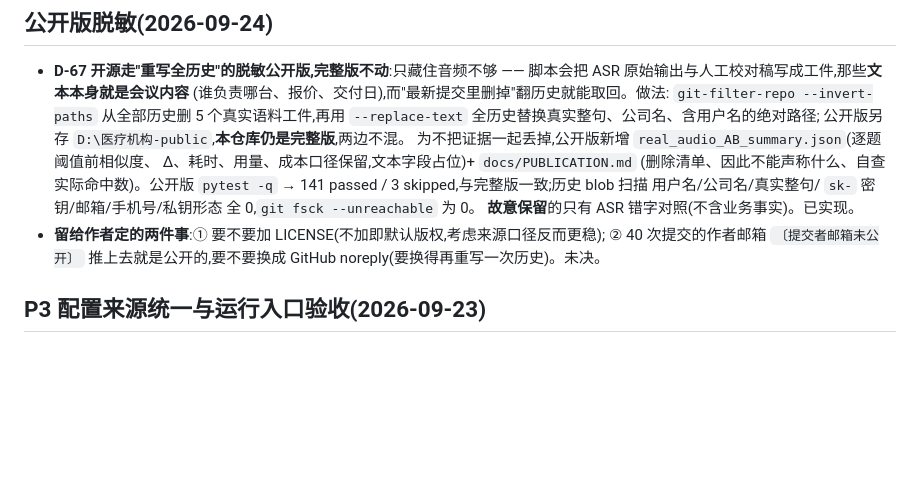
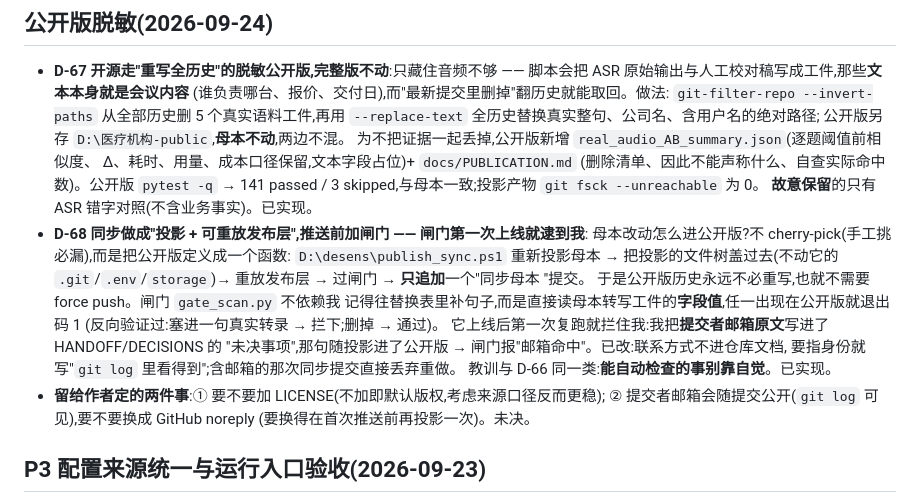
Before and after one commit to Wang-Jin-Xing/meeting-evidence-qa, a Markdown page: docs/DECISIONS.md, the part around the change. Rendered like a GitHub page; blank space fills up the shorter version.

Commit message:
闸门逮到我把手写进文档的提交者邮箱:联系方式不入仓,并记下 D-68 同步与闸门

```diff
--- a/docs/DECISIONS.md
+++ b/docs/DECISIONS.md
@@ -10,16 +10,26 @@
   (谁负责哪台、报价、交付日),而"最新提交里删掉"翻历史就能取回。做法:
   `git-filter-repo --invert-paths` 从全部历史删 5 个真实语料工件,再用
   `--replace-text` 全历史替换真实整句、公司名、含用户名的绝对路径;
-  公开版另存 `D:\医疗机构-public`,**本仓库仍是完整版**,两边不混。
+  公开版另存 `D:\医疗机构-public`,**母本不动**,两边不混。
   为不把证据一起丢掉,公开版新增 `real_audio_AB_summary.json`(逐题阈值前相似度、
   Δ、耗时、用量、成本口径保留,文本字段占位)+ `docs/PUBLICATION.md`
   (删除清单、因此不能声称什么、自查实际命中数)。公开版 `pytest -q` →
-  141 passed / 3 skipped,与完整版一致;历史 blob 扫描 用户名/公司名/真实整句/
-  `sk-` 密钥/邮箱/手机号/私钥形态 全 0,`git fsck --unreachable` 为 0。
+  141 passed / 3 skipped,与母本一致;投影产物 `git fsck --unreachable` 为 0。
   **故意保留**的只有 ASR 错字对照(不含业务事实)。已实现。
+- **D-68 同步做成"投影 + 可重放发布层",推送前加闸门 —— 闸门第一次上线就逮到我**:
+  母本改动怎么进公开版?不 cherry-pick(手工挑必漏),而是把公开版定义成一个函数:
+  `D:\desens\publish_sync.ps1` 重新投影母本 → 把投影的文件树盖过去(不动它的
+  `.git`/`.env`/`storage`)→ 重放发布层 → 过闸门 → **只追加**一个"同步母本 <sha>"提交。
+  于是公开版历史永远不必重写,也就不需要 force push。闸门 `gate_scan.py` 不依赖我
+  记得往替换表里补句子,而是直接读母本转写工件的**字段值**,任一出现在公开版就退出码 1
+  (反向验证过:塞进一句真实转录 → 拦下;删掉 → 通过)。
+  它上线后第一次复跑就拦住我:我把**提交者邮箱原文**写进了 HANDOFF/DECISIONS 的
+  "未决事项",那句随投影进了公开版 → 闸门报"邮箱命中"。已改:联系方式不进仓库文档,
+  要指身份就写"`git log` 里看得到";含邮箱的那次同步提交直接丢弃重做。
+  教训与 D-66 同一类:**能自动检查的事别靠自觉**。已实现。
 - **留给作者定的两件事**:① 要不要加 LICENSE(不加即默认版权,考虑来源口径反而更稳);
-  ② 40 次提交的作者邮箱 `〔提交者邮箱未公开〕` 推上去就是公开的,要不要换成 GitHub
-  noreply(要换得再重写一次历史)。未决。
+  ② 提交者邮箱会随提交公开(`git log` 可见),要不要换成 GitHub noreply
+  (要换得在首次推送前再投影一次)。未决。
 
 ## P3 配置来源统一与运行入口验收(2026-09-23)
 
```
Also changed, not shown: docs/HANDOFF.md (+1 -1 lines).
